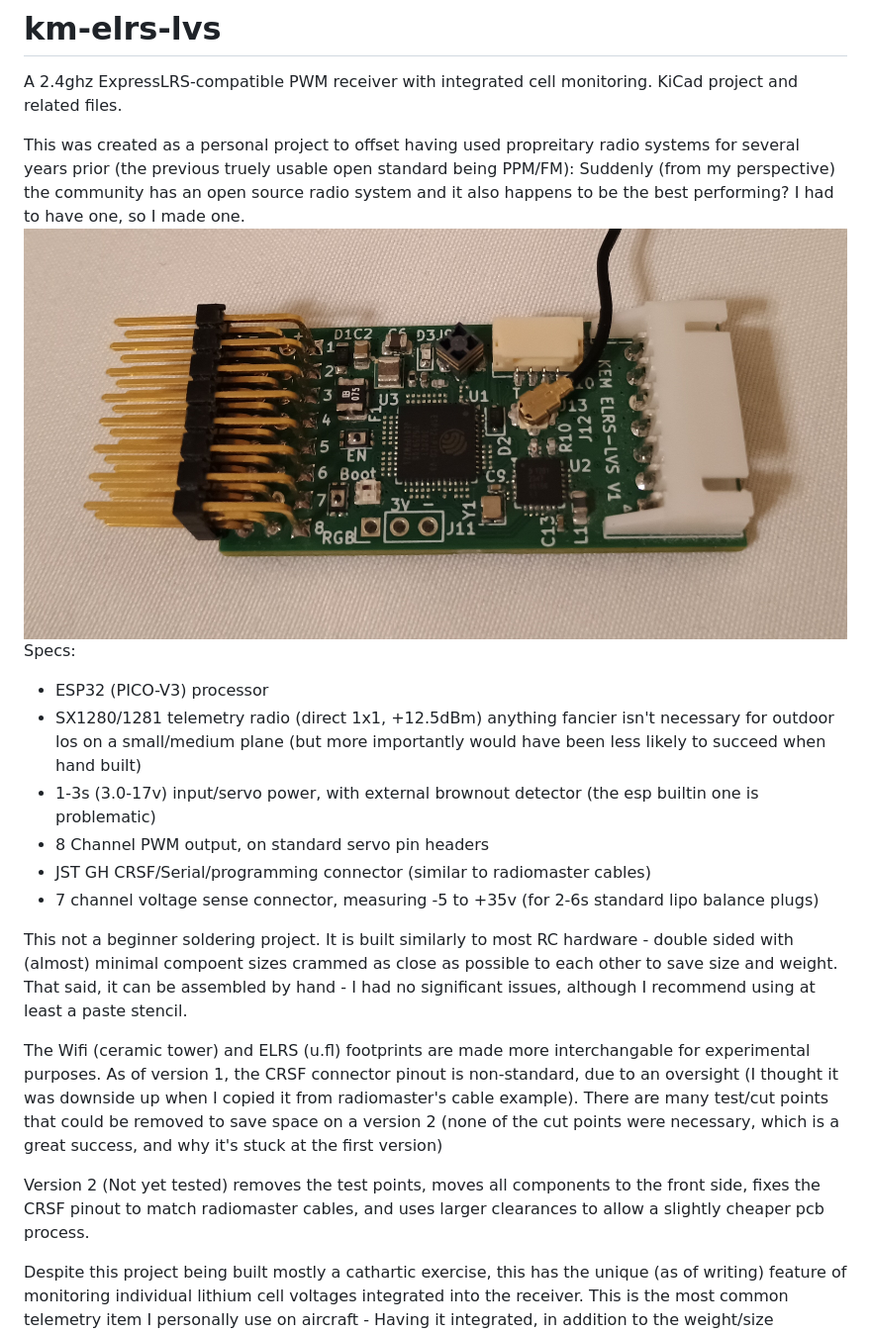
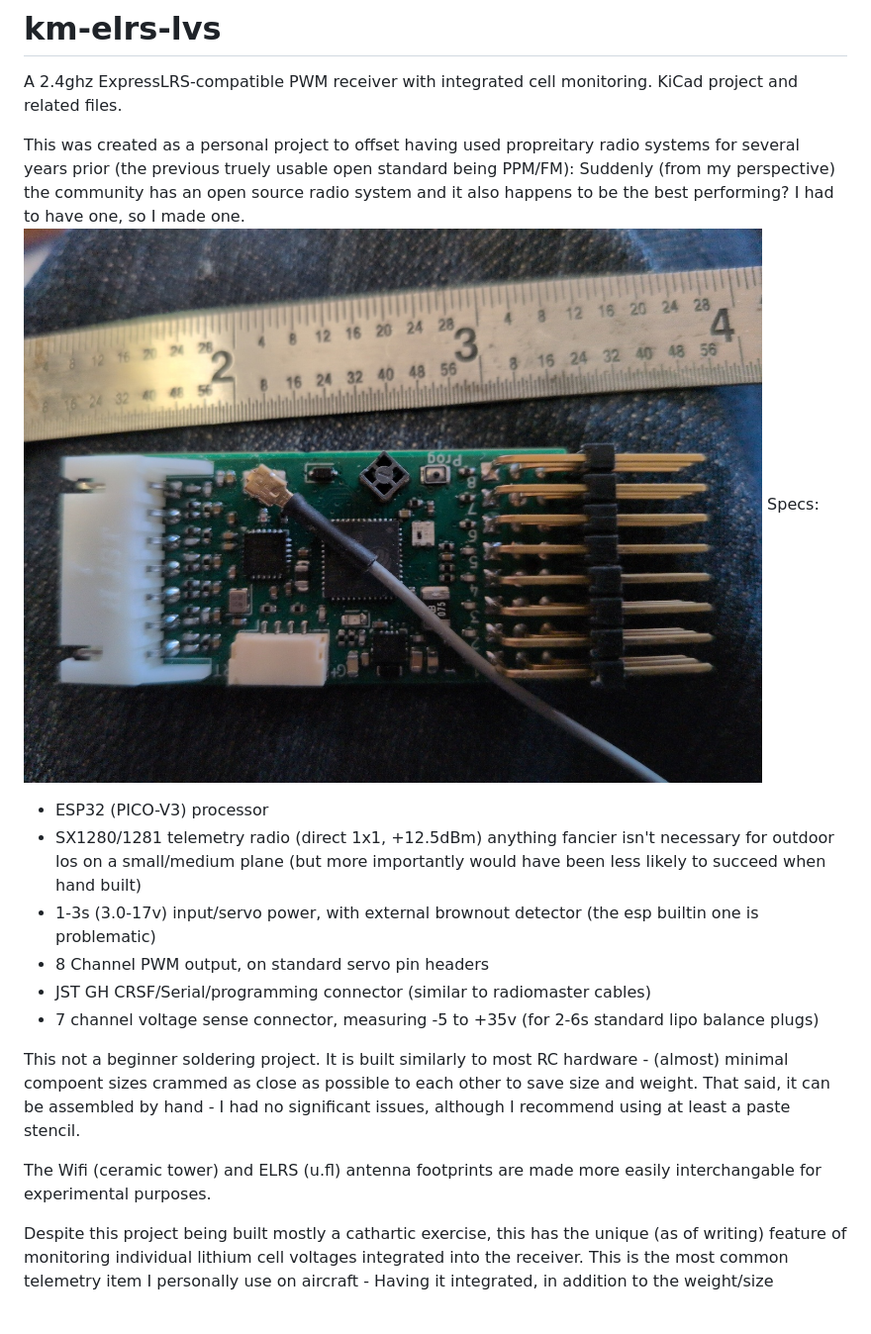
Before and after one commit to Kevin-010/km-elrs-lvs, a Markdown page: README.md, the part around the change. Shown at 99% size. GitHub-like rendering; pictures changed too: km-elrs-lvs.jpg; blank space fills up the shorter version.

```diff
--- a/README.md
+++ b/README.md
@@ -11,11 +11,9 @@ Specs:
 - JST GH CRSF/Serial/programming connector (similar to radiomaster cables)
 - 7 channel voltage sense connector, measuring -5 to +35v (for 2-6s standard lipo balance plugs)
 
-This not a beginner soldering project.  It is built similarly to most RC hardware - double sided with (almost) minimal compoent sizes crammed as close as possible to each other to save size and weight.  That said, it can be assembled by hand - I had no significant issues, although I recommend using at least a paste stencil.
+This not a beginner soldering project.  It is built similarly to most RC hardware - (almost) minimal compoent sizes crammed as close as possible to each other to save size and weight.  That said, it can be assembled by hand - I had no significant issues, although I recommend using at least a paste stencil.
 
-The Wifi (ceramic tower) and ELRS (u.fl) footprints are made more interchangable for experimental purposes. As of version 1, the CRSF connector pinout is non-standard, due to an oversight (I thought it was downside up when I copied it from radiomaster's cable example). There are many test/cut points that could be removed to save space on a version 2 (none of the cut points were necessary, which is a great success, and why it's stuck at the first version)
-
-Version 2 (Not yet tested) removes the test points, moves all components to the front side, fixes the CRSF pinout to match radiomaster cables, and uses larger clearances to allow a slightly cheaper pcb process.
+The Wifi (ceramic tower) and ELRS (u.fl) antenna footprints are made more easily interchangable for experimental purposes.
 
 Despite this project being built mostly a cathartic exercise, this has the unique (as of writing) feature of monitoring individual lithium cell voltages integrated into the receiver. This is the most common telemetry item I personally use on aircraft - Having it integrated, in addition to the weight/size reduction, is intended to increase the durability of combat aircraft (on which the cell sensor and interconnect is a common failure point), and otherwise reduce the chance for an aircraft to be missing its sensor. The cost is also theoretically lower than the equivalent two devices, since this only requires hardware integrated into the receiver cpu, but i'd have to sell them for that to actually make sense. This feature currently requires a small amount of custom software, see related repository (TODO LINK HERE).
 
```
